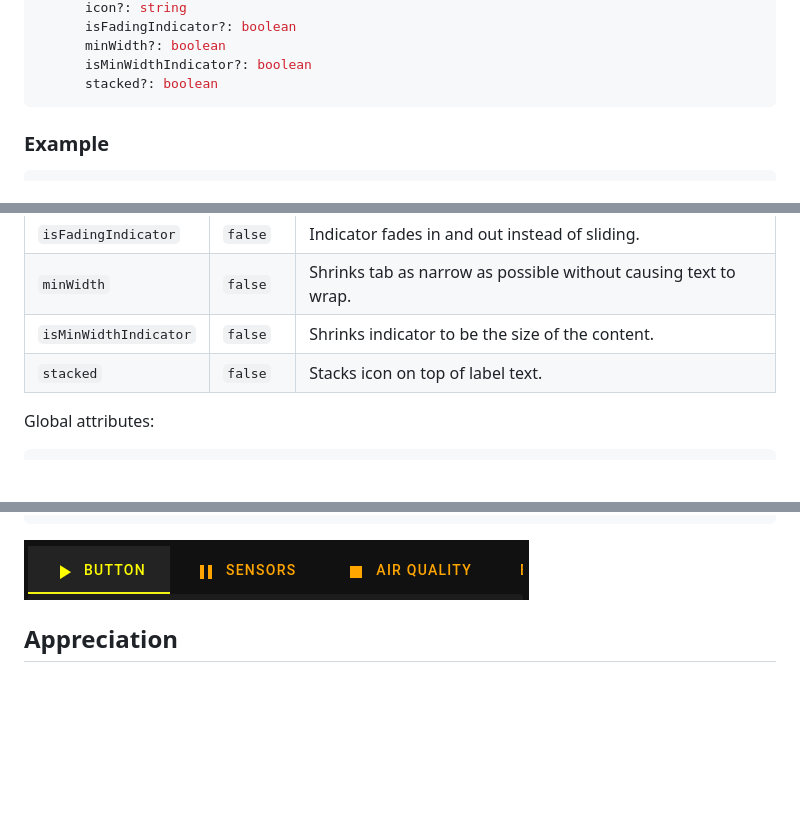
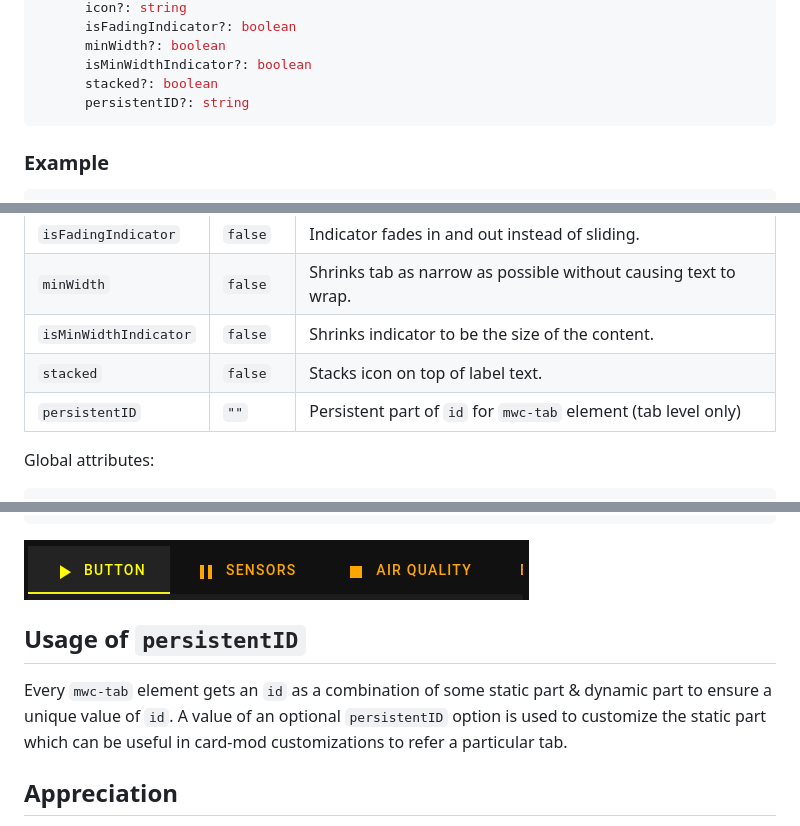
Before and after one commit to kinghat/tabbed-card, a Markdown page: README.md, 3 parts joined by grey strips. Drawn GitHub-style; blank space fills up the shorter version.

Commit message:
added "persistentID" option

````diff
--- a/README.md
+++ b/README.md
@@ -35,6 +35,7 @@ tabs:
       minWidth?: boolean
       isMinWidthIndicator?: boolean
       stacked?: boolean
+      persistentID?: string
 ```
 
 ### Example
@@ -131,6 +132,7 @@ See the full list of exposed custom properties: [`<mwc-tab>`](https://github.com
 | `minWidth`            | `false` | Shrinks tab as narrow as possible without causing text to wrap. |
 | `isMinWidthIndicator` | `false` | Shrinks indicator to be the size of the content.                |
 | `stacked`             | `false` | Stacks icon on top of label text.                               |
+| `persistentID`        | `""`    | Persistent part of `id` for `mwc-tab` element (tab level only)  |
 
 Global attributes:
 
@@ -199,6 +201,12 @@ tabs:
 
 ![Local Attributes](assets/local-attributes.png)
 
+
+## Usage of `persistentID`
+
+Every `mwc-tab` element gets an `id` as a combination of some static part & dynamic part to ensure a unique value of `id`.
+A value of an optional `persistentID` option is used to customize the static part which can be useful in card-mod customizations to refer a particular tab.
+
 ## Appreciation
 
 Thanks for the support and services provided ![Home Assistant](https://avatars.githubusercontent.com/u/13844975?s=24) [Home Assistant](https://www.home-assistant.io/), ![HACS](https://avatars.githubusercontent.com/u/56713226?s=24) [HACS](https://hacs.xyz/) and ![lit](https://avatars.githubusercontent.com/u/18489846?s=24) [lit](https://lit.dev/) 🥰 Aslo, thanks to the [swipe-card](https://github.com/bramkragten/swipe-card) for inspiration and all of the other open source cards/projects as references.
````
